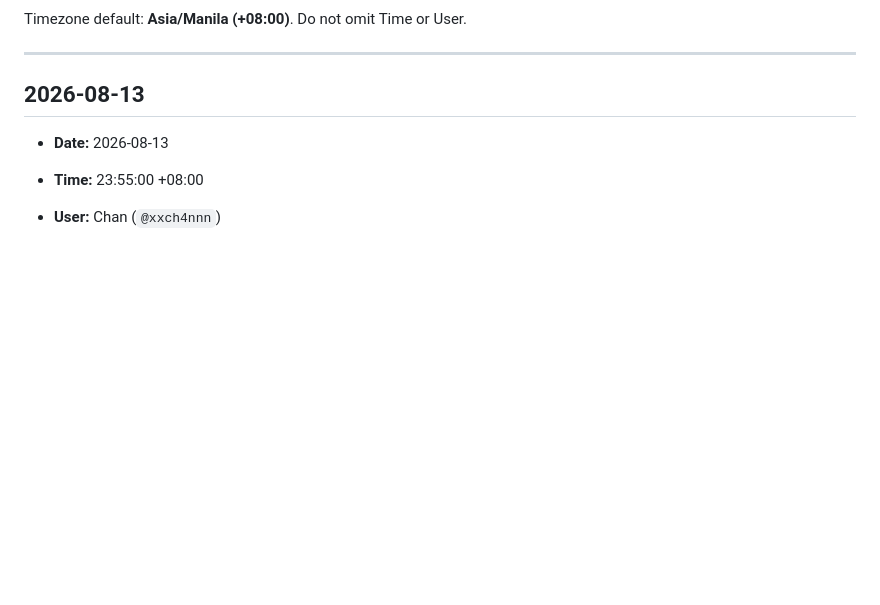
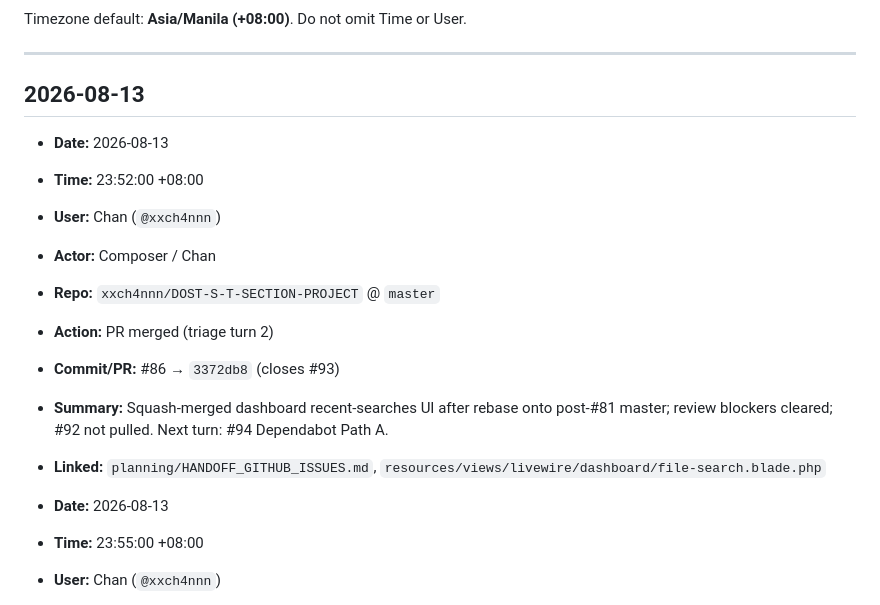
Before and after one commit to xxch4nnn/DOST-S-T-SECTION-PROJECT, a Markdown page: planning/AGENTIC_CHANGELOG.md, the part around the change. Drawn GitHub-style; blank space fills up the shorter version.

Commit message:
docs: mark #93/#86 merged and point queue at #94
Co-authored-by: Cursor <cursoragent@cursor.com>

```diff
--- a/planning/AGENTIC_CHANGELOG.md
+++ b/planning/AGENTIC_CHANGELOG.md
@@ -23,6 +23,16 @@ Timezone default: **Asia/Manila (+08:00)**. Do not omit Time or User.
 ---
 
 ## 2026-08-13
+
+- **Date:** 2026-08-13
+- **Time:** 23:52:00 +08:00
+- **User:** Chan (`@xxch4nnn`)
+- **Actor:** Composer / Chan
+- **Repo:** `xxch4nnn/DOST-S-T-SECTION-PROJECT` @ `master`
+- **Action:** PR merged (triage turn 2)
+- **Commit/PR:** #86 → `3372db8` (closes #93)
+- **Summary:** Squash-merged dashboard recent-searches UI after rebase onto post-#81 master; review blockers cleared; #92 not pulled. Next turn: #94 Dependabot Path A.
+- **Linked:** `planning/HANDOFF_GITHUB_ISSUES.md`, `resources/views/livewire/dashboard/file-search.blade.php`
 
 - **Date:** 2026-08-13
 - **Time:** 23:55:00 +08:00
```
Also changed, not shown: planning/HANDOFF_GITHUB_ISSUES.md (+1 -1 lines).
